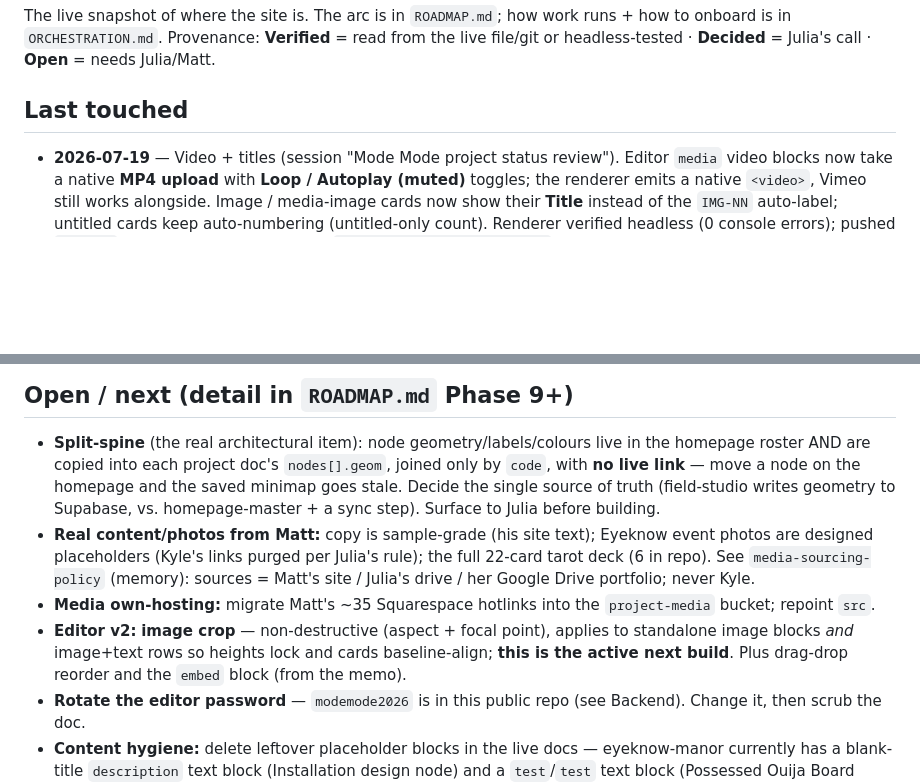
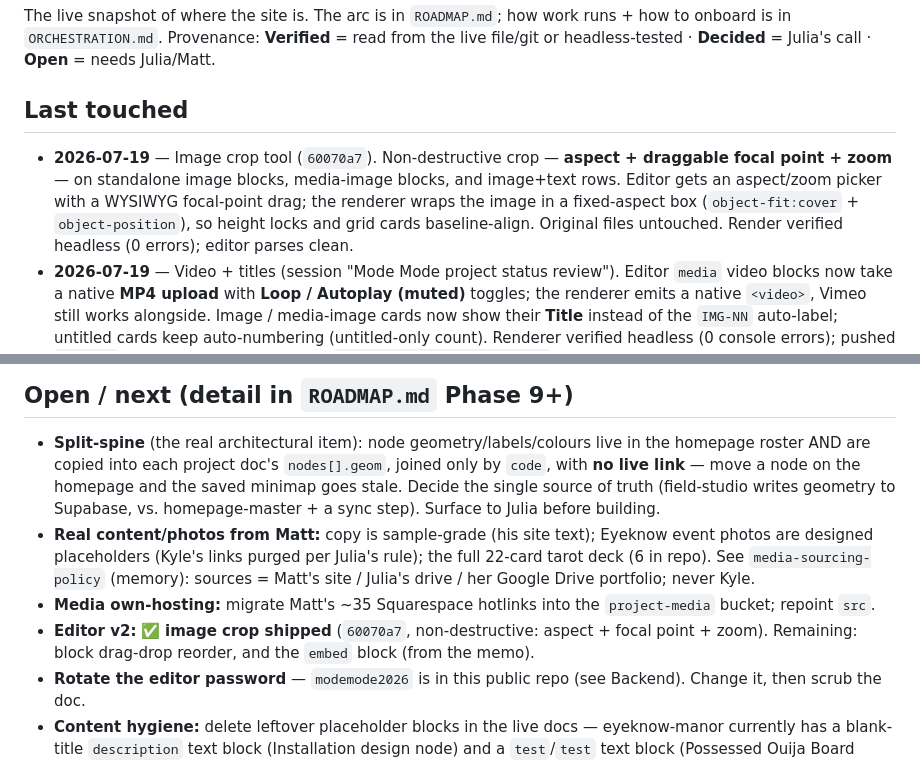
Before and after one commit to jalulia/modemode, a Markdown page: docs/STATUS.md, 2 parts joined by grey strips. Rendered like a GitHub page; blank space fills up the shorter version.

Commit message:
docs(STATUS): last-touched — image crop tool shipped (60070a7); mark Editor v2 crop done

```diff
--- a/docs/STATUS.md
+++ b/docs/STATUS.md
@@ -3,6 +3,7 @@
 The live snapshot of where the site is. The arc is in `ROADMAP.md`; how work runs + how to onboard is in `ORCHESTRATION.md`. Provenance: **Verified** = read from the live file/git or headless-tested · **Decided** = Julia's call · **Open** = needs Julia/Matt.
 
 ## Last touched
+- **2026-07-19** — Image crop tool (`60070a7`). Non-destructive crop — **aspect + draggable focal point + zoom** — on standalone image blocks, media-image blocks, and image+text rows. Editor gets an aspect/zoom picker with a WYSIWYG focal-point drag; the renderer wraps the image in a fixed-aspect box (`object-fit:cover` + `object-position`), so height locks and grid cards baseline-align. Original files untouched. Render verified headless (0 errors); editor parses clean.
 - **2026-07-19** — Video + titles (session "Mode Mode project status review"). Editor `media` video blocks now take a native **MP4 upload** with **Loop / Autoplay (muted)** toggles; the renderer emits a native `<video>`, Vimeo still works alongside. Image / media-image cards now show their **Title** instead of the `IMG-NN` auto-label; untitled cards keep auto-numbering (untitled-only count). Renderer verified headless (0 console errors); pushed `b60ca88`. Repo now cloned locally at `~/Documents/GitHub/modemode`.
 - **2026-06-28** — Initial snapshot: CMS live, six case-study pages, Supabase backend.
 
@@ -35,7 +36,7 @@ The full site is live and CMS-driven — a field-map homepage + six case-study p
 - **Split-spine** (the real architectural item): node geometry/labels/colours live in the homepage roster AND are copied into each project doc's `nodes[].geom`, joined only by `code`, with **no live link** — move a node on the homepage and the saved minimap goes stale. Decide the single source of truth (field-studio writes geometry to Supabase, vs. homepage-master + a sync step). Surface to Julia before building.
 - **Real content/photos from Matt:** copy is sample-grade (his site text); Eyeknow event photos are designed placeholders (Kyle's links purged per Julia's rule); the full 22-card tarot deck (6 in repo). See `media-sourcing-policy` (memory): sources = Matt's site / Julia's drive / her Google Drive portfolio; never Kyle.
 - **Media own-hosting:** migrate Matt's ~35 Squarespace hotlinks into the `project-media` bucket; repoint `src`.
-- **Editor v2:** **image crop** — non-destructive (aspect + focal point), applies to standalone image blocks *and* image+text rows so heights lock and cards baseline-align; **this is the active next build**. Plus drag-drop reorder and the `embed` block (from the memo).
+- **Editor v2:** ✅ **image crop shipped** (`60070a7`, non-destructive: aspect + focal point + zoom). Remaining: block drag-drop reorder, and the `embed` block (from the memo).
 - **Rotate the editor password** — `modemode2026` is in this public repo (see Backend). Change it, then scrub the doc.
 - **Content hygiene:** delete leftover placeholder blocks in the live docs — eyeknow-manor currently has a blank-title `description` text block (Installation design node) and a `test`/`test` text block (Possessed Ouija Board node) rendering on the live page.
 - **Homepage:** cursor becomes the "view project" tab on blob hover (no hand) — the last item from the Jun-28 notes.
```
